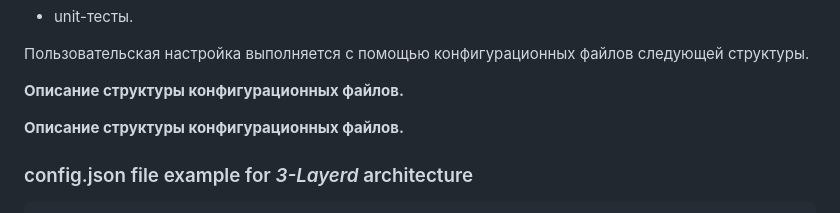
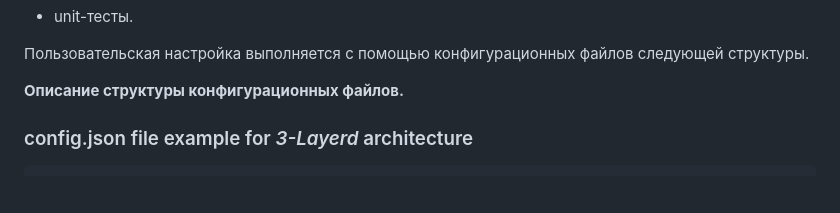
Before and after one commit to Olgasn/ApiBuilder, a Markdown page: README.md, the part around the change. Rendered like a GitHub page; blank space fills up the shorter version.

```diff
--- a/README.md
+++ b/README.md
@@ -19,7 +19,6 @@
 
 **Описание структуры конфигурационных файлов.**
 
-**Описание структуры конфигурационных файлов.**
 
 ### config.json file example for _3-Layerd_ architecture
 
```
